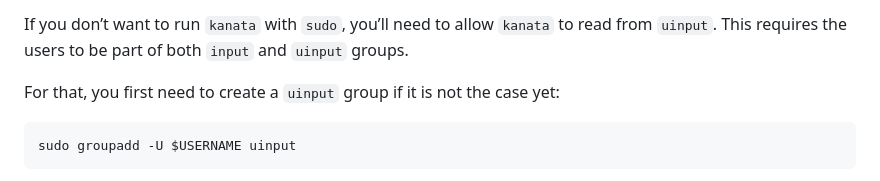
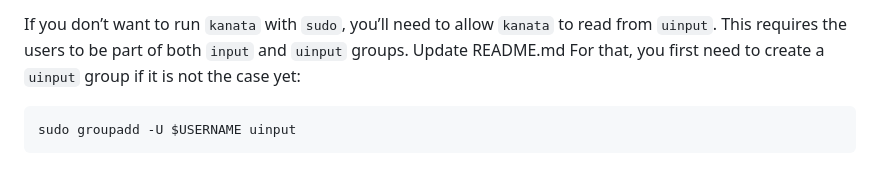
Before and after one commit to OneDeadKey/arsenik, a Markdown page: kanata/README.md, the part around the change printed below. Drawn GitHub-style; folded sections open.

````diff
--- a/kanata/README.md
+++ b/kanata/README.md
@@ -56,7 +56,7 @@ proper authorisations.
 If you don’t want to run `kanata` with `sudo`, you’ll need to allow `kanata` to
 read from `uinput`. This requires the users to be part of both `input` and
 `uinput` groups.
-
+Update README.md
 For that, you first need to create a `uinput` group if it is not the case yet:
 
 ```bash
````
Also changed, not shown: other parts of kanata/README.md (+2 -2 lines), README.md (+1 -1 lines).
